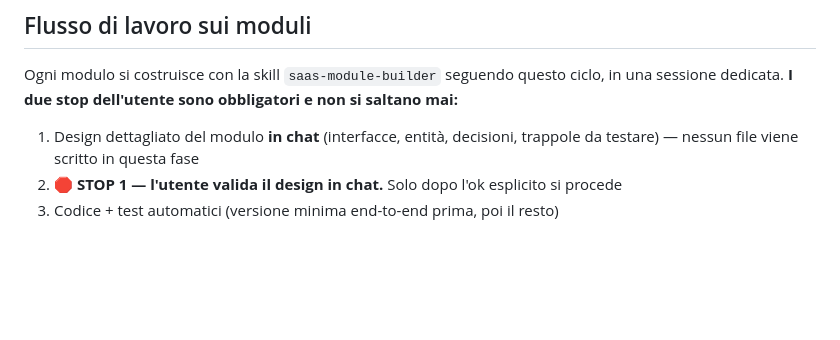
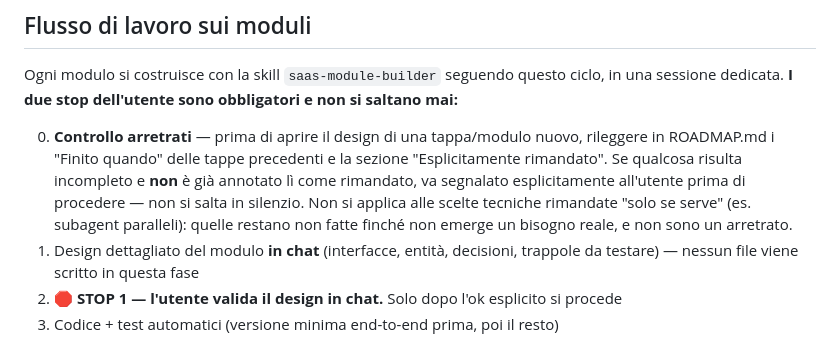
Before and after one commit to ghila1997/eidos2, a Markdown page: CLAUDE.md, the part around the change. Rendered like a GitHub page; blank space fills up the shorter version.

Commit message:
docs(claude-md): aggiunge controllo arretrati come step 0 del ciclo modulo
Prima di aprire una nuova tappa, verificare esplicitamente che nulla delle
tappe precedenti sia rimasto a metà senza essere già annotato come
rimandato in ROADMAP.md.

Co-Authored-By: Claude Sonnet 5 <noreply@anthropic.com>

```diff
--- a/CLAUDE.md
+++ b/CLAUDE.md
@@ -79,6 +79,12 @@ Ogni modulo si costruisce con la skill `saas-module-builder` seguendo questo
 ciclo, in una sessione dedicata. **I due stop dell'utente sono obbligatori e non si saltano
 mai:**
 
+0. **Controllo arretrati** — prima di aprire il design di una tappa/modulo nuovo, rileggere in
+   ROADMAP.md i "Finito quando" delle tappe precedenti e la sezione "Esplicitamente
+   rimandato". Se qualcosa risulta incompleto e **non** è già annotato lì come rimandato,
+   va segnalato esplicitamente all'utente prima di procedere — non si salta in silenzio.
+   Non si applica alle scelte tecniche rimandate "solo se serve" (es. subagent paralleli): quelle
+   restano non fatte finché non emerge un bisogno reale, e non sono un arretrato.
 1. Design dettagliato del modulo **in chat** (interfacce, entità, decisioni,
    trappole da testare) — nessun file viene scritto in questa fase
 2. 🛑 **STOP 1 — l'utente valida il design in chat.** Solo dopo l'ok esplicito
```
